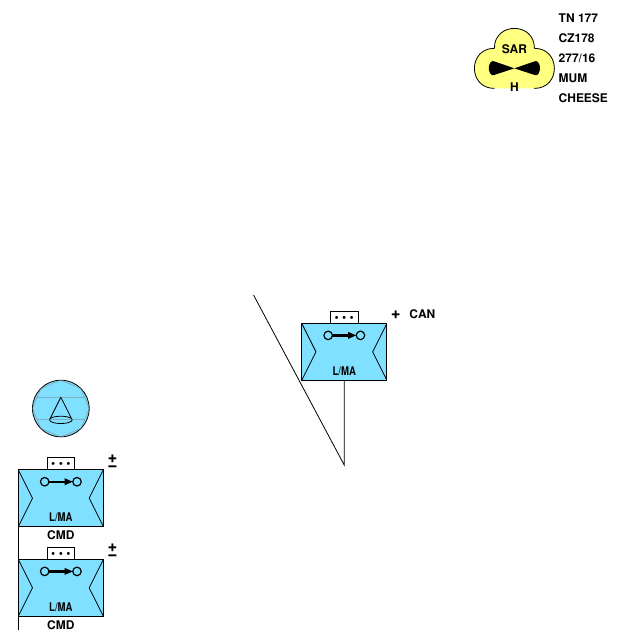
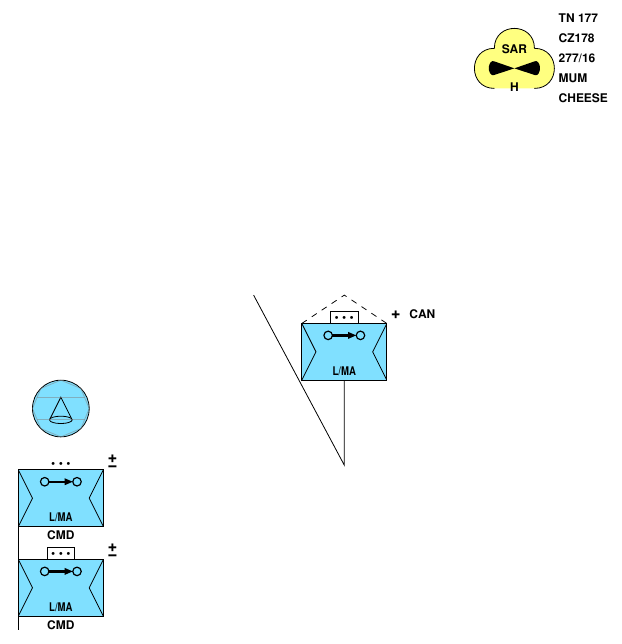
Before and after one commit to ralphieraccoon/MilSymb, a LaTeX figure (nato2.tex): the whole page. Compiled offline with pdfLaTeX.

Commit message:
Added feint or dummy indicator option.

```diff
--- a/nato2.tex
+++ b/nato2.tex
@@ -1492,6 +1492,7 @@ line=solid,
 \end{scope}
 }
 \newif\iftaskforce
+\newif\iffeintdummy
 \newcommand{\NATOLand}[2][]{
 \tikzset{
   /NATOSymb/.cd,
@@ -1765,6 +1766,7 @@ line=solid,
    echelon/theatre/.style= {/NATOSymb/.cd, symbE=XXXXXX},
    echelon/command/.style= {/NATOSymb/.cd, symbE=\raisebox{1pt}{+ \ +}},
    task force/.is if=taskforce,
+   feint or dummy/.is if=feintdummy,
    drawH/.store in= \NATOSymb@drawH,
    symbHT/.store in= \NATOSymb@symbHT,
    headquarters/.is choice,
@@ -1821,6 +1823,8 @@ line=solid,
    location=,
    common identifier=,
    speed=,
+   task force=false,
+   feint or dummy=false,
   #1,
 } %
  \fontfamily{phv}\fontseries{bx}\selectfont
@@ -1833,6 +1837,9 @@ line=solid,
 \node [anchor=south, local bounding box=E] at ($(M.north)-(0,0.04)$) {\NATOSymb@symbE}; %Draw echelon
 \iftaskforce
 \draw ($(E.south west)+(0,0.04)$) -- (E.north west) -- (E.north east) -- ($(E.south east)+(0,0.04)$);
+\fi
+\iffeintdummy
+\draw [dashed] (M.north west) -- ($(M.north)+(0, 0.5)$) -- (M.north east);
 \fi
 \node [anchor=west] at ($(M.north east)!-0.17!(M.south east)$) {\fontsize{8}{0}\selectfont \NATOSymb@symbR \fontsize{6}{0}\selectfont \NATOSymb@symbAC}; %Draw status
 \def\friendly{friendly} % Draw headquarters
@@ -1881,12 +1888,12 @@ line=solid,
 \begin{tikzpicture}
 \NATOAir[faction=unknown, main=military fixed wing, upper=search and rescue, lower=heavy, track number=TN 177, call sign=CZ178, position and movement=277/16, nation=MUM, additional information=CHEESE]{(8, 6)};
 
-\NATOLand[faction=friendly, main=above corps support, echelon=platoon, task force, status=reinforced, upper=mobile advisor and support, country indicator=CAN, altitude={Low}{Medium}, offset={2}{(-1.6, 1)}]{(5,1)};
+\NATOLand[faction=friendly, main=above corps support, echelon=platoon, task force, status=reinforced, upper=mobile advisor and support, feint or dummy, country indicator=CAN, altitude={Low}{Medium}, offset={2}{(-1.6, 1)}]{(5,1)};
 %
 %\NATOLand[faction=friendly, main=supply, supply={3}{}, echelon=platoon, task force, status=reinforced and reduced, upper=mobile advisor and support,  headquarters=command group,  altitude={Low}{Medium}, offset={2}{(-1.25, 0.2)}]{(4,7)};
 
 \begin{landheadquarters}
-\item \NATOLand[faction=friendly, main=above corps support, echelon=platoon, task force, status=reinforced and reduced, upper=mobile advisor and support,  headquarters=command group, altitude={Low}{Medium}]{(0,0)};
+\item \NATOLand[faction=friendly, main=above corps support, echelon=platoon, status=reinforced and reduced, upper=mobile advisor and support,  headquarters=command group, altitude={Low}{Medium}]{(0,0)};
 \item \NATOLand[faction=friendly, main=above corps support, echelon=platoon, task force, status=reinforced and reduced, upper=mobile advisor and support,  headquarters=command group, altitude={Low}{Medium}]{(0,0)};
 \end{landheadquarters}
 
```
Also changed, not shown: nato2.pdf.
